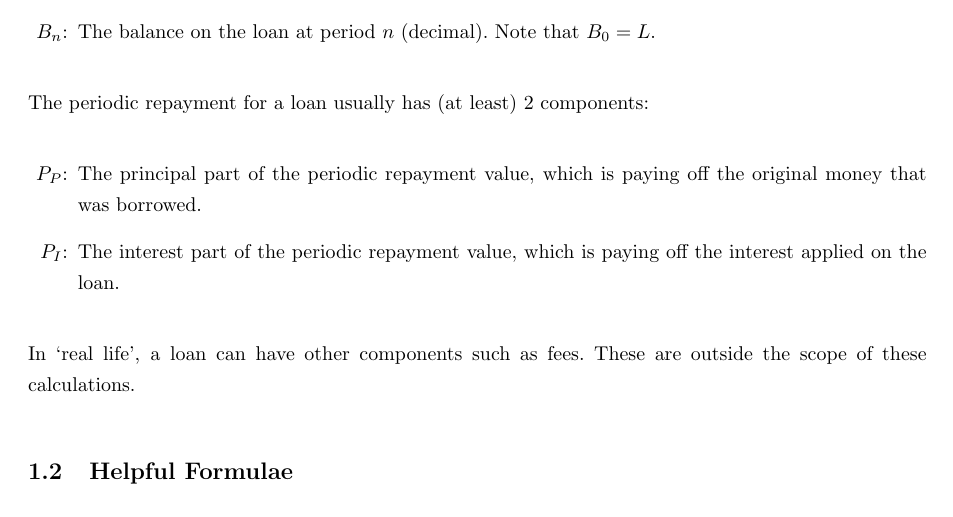
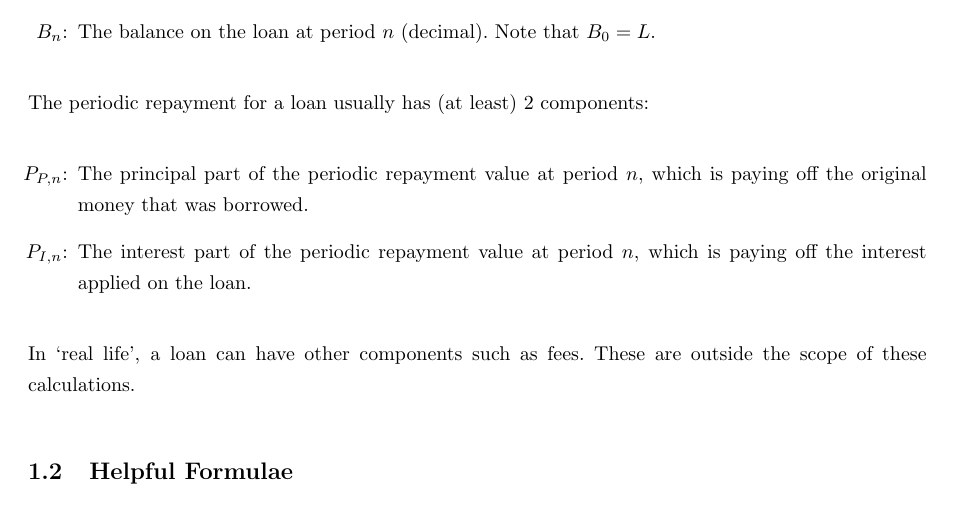
Before and after one commit to Bilbottom/loan-calcs, a LaTeX document (tex/proofs.tex, which reads tex/sections/definitions.tex): part of page 2 of 8, cut so that both start at the same text. Compiled offline with pdfLaTeX.

Commit message:
📝 docs: Update the notation for the principal/interest repayment values

```diff
--- a/tex/sections/definitions.tex
+++ b/tex/sections/definitions.tex
@@ -16,8 +16,8 @@ A loan is a fixed value of money borrowed by an entity and usually repaid over a
 
 The periodic repayment for a loan usually has (at least) 2 components:
 \begin{itemize}
-    \item[\(P_{P}\):] The principal part of the periodic repayment value, which is paying off the original money that was borrowed.
-    \item[\(P_{I}\):] The interest part of the periodic repayment value, which is paying off the interest applied on the loan.
+    \item[\(P_{P, n}\):] The principal part of the periodic repayment value at period \(n\), which is paying off the original money that was borrowed.
+    \item[\(P_{I, n}\):] The interest part of the periodic repayment value at period \(n\), which is paying off the interest applied on the loan.
 \end{itemize}
 
 In `real life', a loan can have other components such as fees.\ These are outside the scope of these calculations.
```
